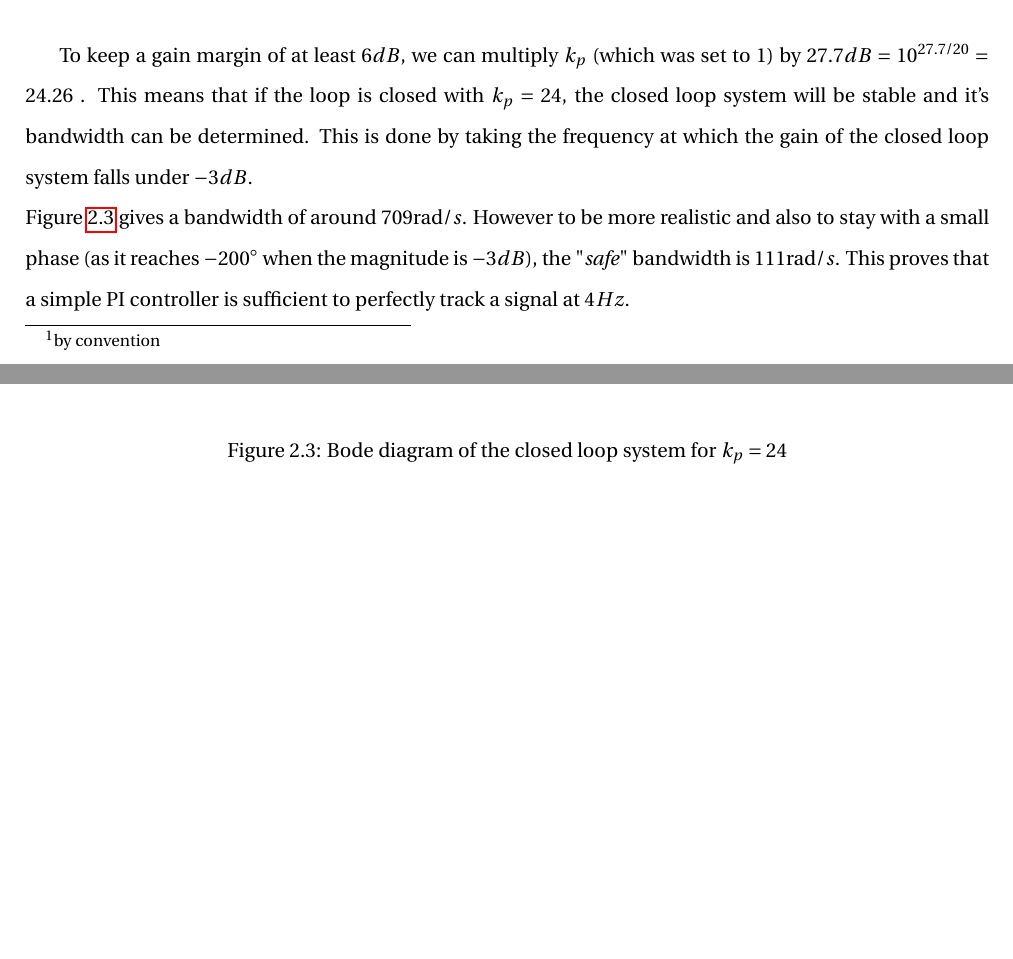
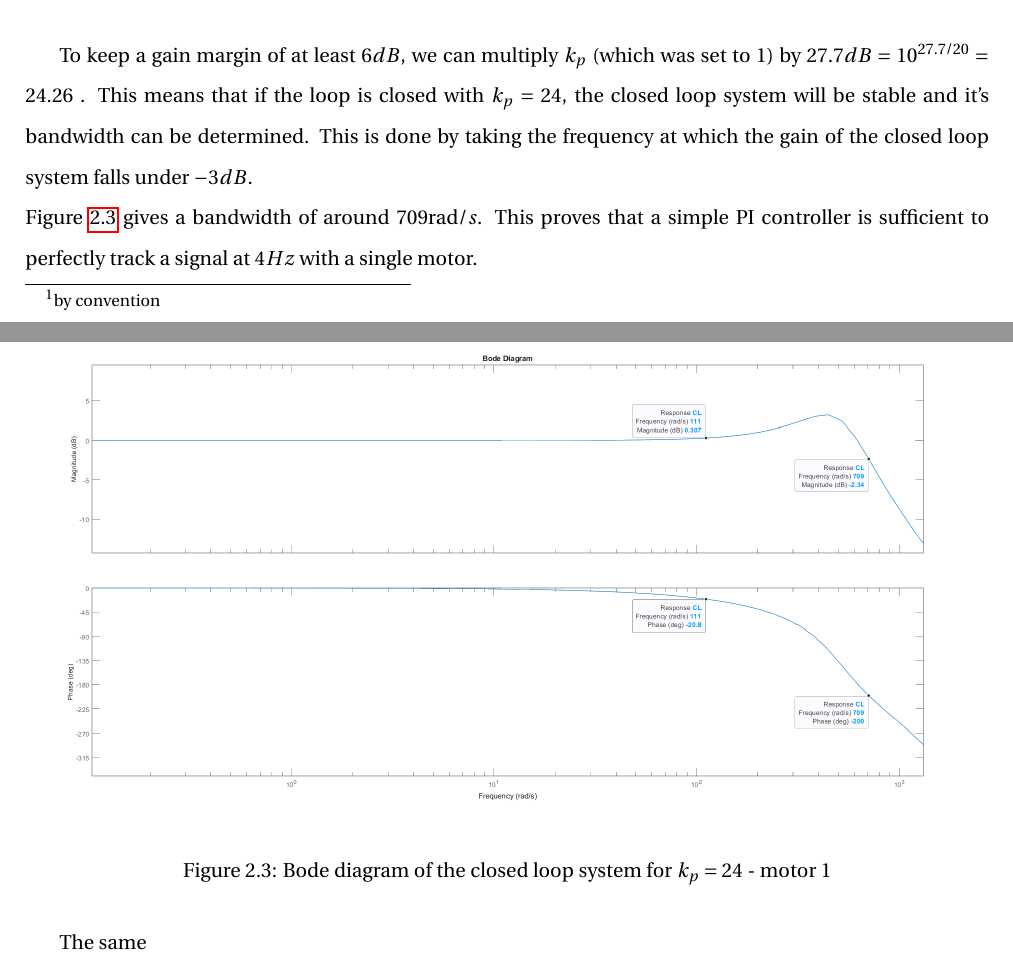
Before and after one commit to E-was-here/CSD_report, a LaTeX document (main.tex, which reads content/chapters/chapter2.tex): two parts of pages 13 and 14 of 24 before the commit and two parts of pages 14 and 15 of 25 after it, joined at a grey line, cut so that both start at the same text, the shorter picture padded with empty space. Compiled offline with pdfLaTeX.

Commit message:
update 5

```diff
--- a/content/chapters/chapter2.tex
+++ b/content/chapters/chapter2.tex
@@ -109,21 +109,22 @@ To determine the gain (= $k_p$) that can be put in the system, the \texttt{margi
 
 \begin{figure}[H]
     \centering
-    \includegraphics[height=\textheight/3]{Pictures/bode_OL.png}
-    \caption{Bode diagram of the open loop system with the stability margins}
+    \includegraphics[width=\textwidth]{Pictures/bode_OL.png}
+    \caption{Bode diagram of the open loop system with the stability margins - motor 1}
     \label{fig:OL bode}
 \end{figure}
 
 To keep a gain margin of at least $6 dB$, we can multiply $k_p$ (which was set to 1) by $27.7 dB = 10^{27.7/20} = 24.26$
 . This means that if the loop is closed with $k_p = 24$, the closed loop system will be stable and it's bandwidth can
 be determined. This is done by taking the frequency at which the gain of the closed loop system falls under $-3 dB$.\\
-Figure \ref{fig:CL bode} gives a bandwidth of around $709 \text{rad}/s$. However to be more realistic and also to stay
-with a small phase (as it reaches $-200 ^{\circ}$ when the magnitude is $-3 dB$), the "\textit{safe}" bandwidth is $111
-\text{rad}/s$. This proves that a simple PI controller is sufficient to perfectly track a signal at $4 Hz$.
+Figure \ref{fig:CL bode} gives a bandwidth of around $709 \text{rad}/s$.  This proves that a simple PI controller is
+sufficient to perfectly track a signal at $4 Hz$ with a single motor.
 
 \begin{figure}[H]
     \centering
-    \includegraphics[height=\textheight/3]{Pictures/bode_CL.png}
-    \caption{Bode diagram of the closed loop system for $k_p = 24$}
+    \includegraphics[width=\textwidth]{Pictures/bode_CL.png}
+    \caption{Bode diagram of the closed loop system for $k_p = 24$ - motor 1}
     \label{fig:CL bode}
 \end{figure}
+
+The same
```
Also changed, not shown: content/chapters/chapter1.tex (+5 -5 lines), content/chapters/introduction.tex (+1 -1 lines), main.pdf, content/chapters/chapter2.tex (4 more changed lines).
